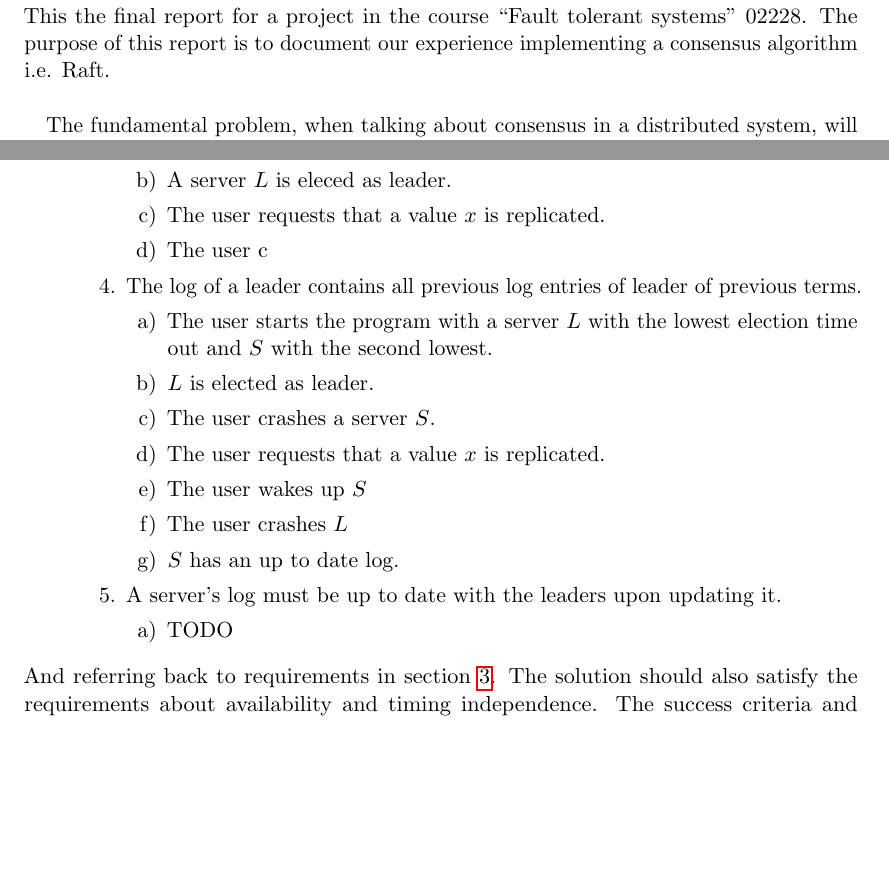
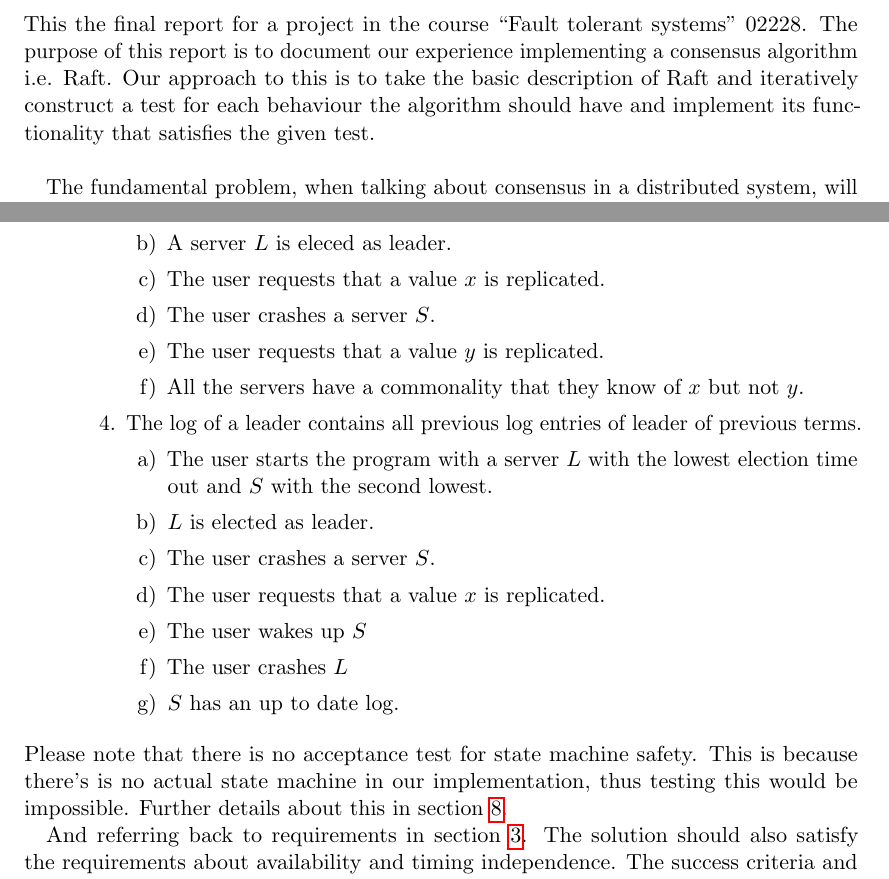
Before and after one commit to anderslime/ft-raft-report, a LaTeX document (report.tex, which reads 01-introduction.tex, 07-evaluation_testing.tex): two parts of pages 5 and 20 of 26, joined at a grey line, cut so that both start at the same text, the shorter picture padded with empty space. Compiled offline with pdfLaTeX.

Commit message:
Updates from ShareLaTeX

```diff
--- a/01-introduction.tex
+++ b/01-introduction.tex
@@ -3,7 +3,7 @@
 \section{Introduction} % (fold)
 \label{sec:introduction}
 
-This the final report for a project in the course ``Fault tolerant systems'' 02228. The purpose of this report is to document our experience implementing a consensus algorithm i.e. Raft. \\
+This the final report for a project in the course ``Fault tolerant systems'' 02228. The purpose of this report is to document our experience implementing a consensus algorithm i.e. Raft. Our approach to this is to take the basic description of Raft and iteratively construct a test for each behaviour the algorithm should have and implement its functionality that satisfies the given test.\\
 
 The fundamental problem, when talking about consensus in a distributed system, will be presented at start. This will then show the motivation behind the project itself. And, as many solutions to this problem already exists, it should also be discussed why Raft in particular is relevant in the context of this project.
 
--- a/07-evaluation_testing.tex
+++ b/07-evaluation_testing.tex
@@ -80,7 +80,9 @@ Verifying that our solution actually is an implementation of Raft requires more
         \item The user starts the program.
         \item A server $L$ is eleced as leader.
         \item The user requests that a value $x$ is replicated.
-        \item The user c
+        \item The user crashes a server $S$.
+        \item The user requests that a value $y$ is replicated.
+        \item All the servers have a commonality that they know of $x$ but not $y$.
         \end{enumerate}
     \item The log of a leader contains all previous log entries of leader of previous terms.
         \begin{enumerate}
@@ -92,12 +94,10 @@ Verifying that our solution actually is an implementation of Raft requires more
         \item The user crashes $L$
         \item $S$ has an up to date log.
         \end{enumerate}
-    \item A server's log must be up to date with the leaders upon updating it.
-        \begin{enumerate}
-        \item TODO
-        \end{enumerate}
     \end{enumerate}
 \end{itemize}
+Please note that there is no acceptance test for state machine safety. This is because there's is no actual state machine in our implementation, thus testing this would be impossible. Further details about this in section~\ref{sec:discussion}.
+
 And referring back to requirements in section \ref{sec:requirements}. The solution should also satisfy the requirements about availability and timing independence. The success criteria and scenarios for these requirements are as following:
 \begin{itemize}
 \item \textbf{Availability}:
```
Also changed, not shown: 08-discussion.tex (+2 -1 lines).
